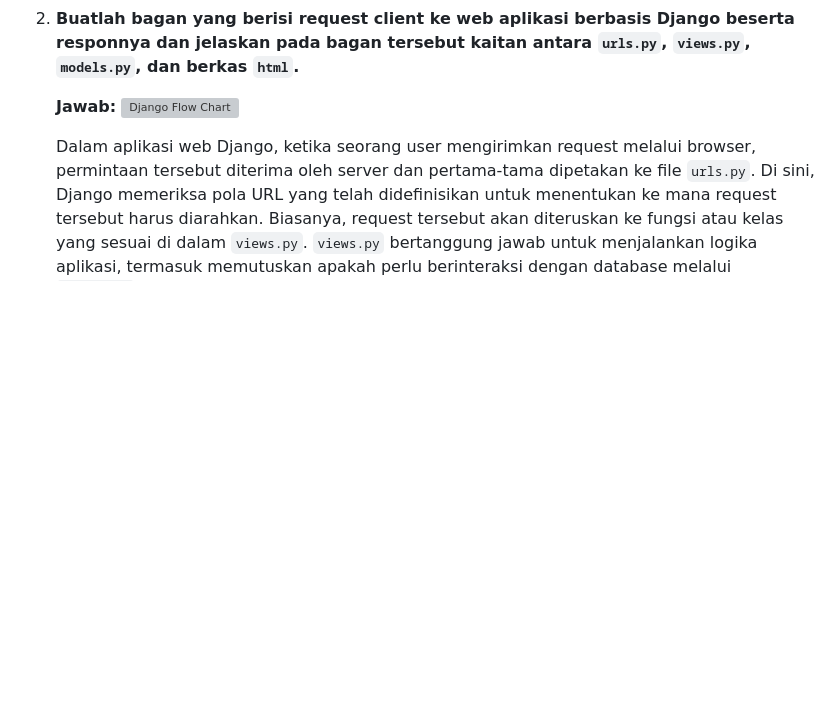
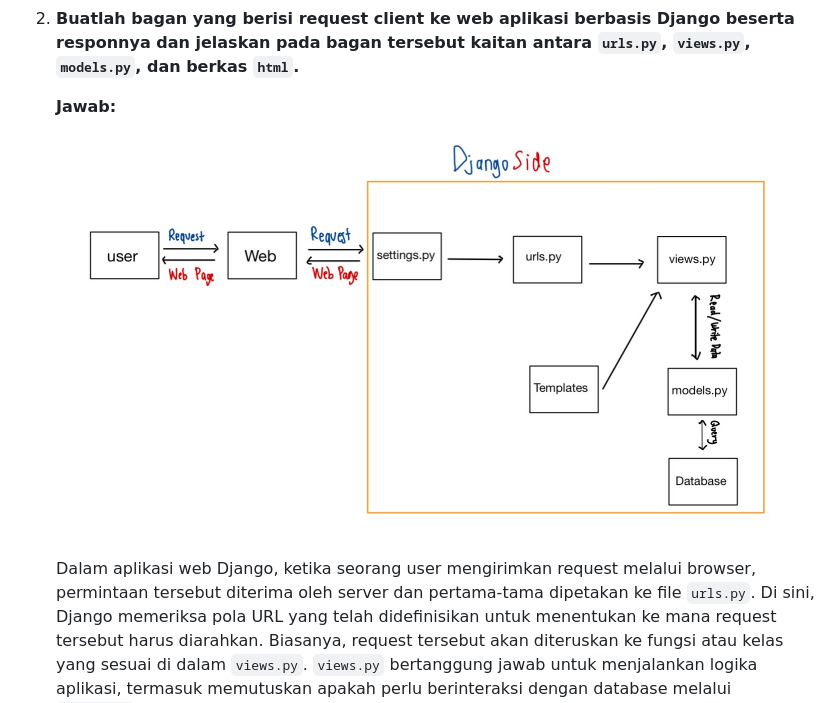
Before and after one commit to anthef/eshop-pbp, a Markdown page: README.md, the part around the change. Rendered like a GitHub page; blank space fills up the shorter version; grey boxes are pictures that could not be loaded.

```diff
--- a/README.md
+++ b/README.md
@@ -148,7 +148,7 @@ Tautan aplikasi PWS: [http://anthony-edbert-eshoppbp.pbp.cs.ui.ac.id](http://ant
 2. **Buatlah bagan yang berisi request client ke web aplikasi berbasis Django beserta responnya dan jelaskan pada bagan tersebut kaitan antara `urls.py`, `views.py`, `models.py`, dan berkas `html`.**
 
     **Jawab:**
-    ![Django Flow Chart](./flow_chart.jpg)
+    ![Django Flow Chart](https://github.com/anthef/eshop-pbp/blob/main/flow_chart/flow_chart.jpg)
 
     Dalam aplikasi web Django, ketika seorang user mengirimkan request melalui browser, permintaan tersebut diterima oleh server dan pertama-tama dipetakan ke file `urls.py`. Di sini, Django memeriksa pola URL yang telah didefinisikan untuk menentukan ke mana request tersebut harus diarahkan. Biasanya, request tersebut akan diteruskan ke fungsi atau kelas yang sesuai di dalam `views.py`. `views.py` bertanggung jawab untuk menjalankan logika aplikasi, termasuk memutuskan apakah perlu berinteraksi dengan database melalui `models.py`. Jika interaksi dengan database diperlukan, seperti membaca atau menulis data, `views.py` akan mengakses `models.py` untuk melakukannya. Setelah semua proses selesai, `views.py` akan merender template yang terdiri dari file HTML, CSS, dan JavaScript untuk menampilkan antarmuka pengguna (UI).
 
```
